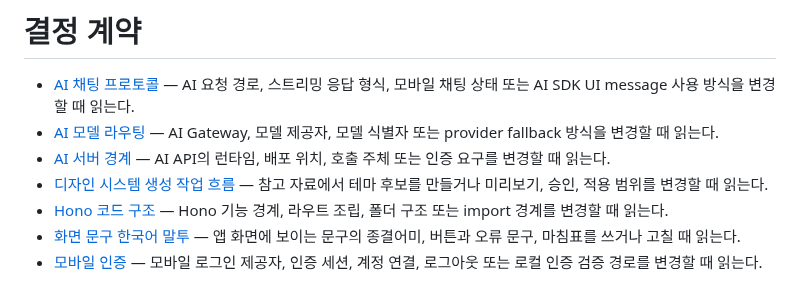
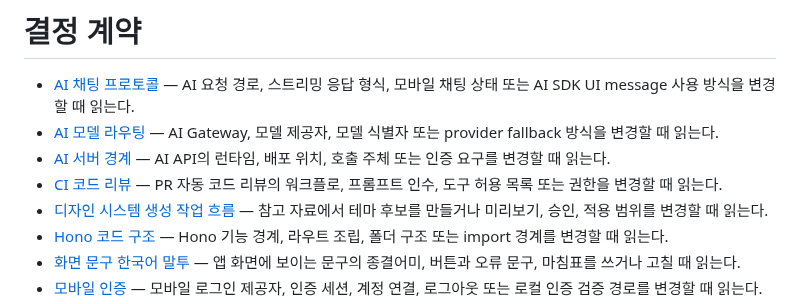
Before and after one commit to toy-crane/turbo-repo-template, a Markdown page: docs/decisions/README.md, the part around the change. Drawn GitHub-style.

```diff
--- a/docs/decisions/README.md
+++ b/docs/decisions/README.md
@@ -3,6 +3,7 @@
 - [AI 채팅 프로토콜](ai-chat-protocol.md) — AI 요청 경로, 스트리밍 응답 형식, 모바일 채팅 상태 또는 AI SDK UI message 사용 방식을 변경할 때 읽는다.
 - [AI 모델 라우팅](ai-model-routing.md) — AI Gateway, 모델 제공자, 모델 식별자 또는 provider fallback 방식을 변경할 때 읽는다.
 - [AI 서버 경계](ai-server-boundary.md) — AI API의 런타임, 배포 위치, 호출 주체 또는 인증 요구를 변경할 때 읽는다.
+- [CI 코드 리뷰](ci-code-review.md) — PR 자동 코드 리뷰의 워크플로, 프롬프트 인수, 도구 허용 목록 또는 권한을 변경할 때 읽는다.
 - [디자인 시스템 생성 작업 흐름](design-system-generation-workflow.md) — 참고 자료에서 테마 후보를 만들거나 미리보기, 승인, 적용 범위를 변경할 때 읽는다.
 - [Hono 코드 구조](hono-code-architecture.md) — Hono 기능 경계, 라우트 조립, 폴더 구조 또는 import 경계를 변경할 때 읽는다.
 - [화면 문구 한국어 말투](korean-ui-writing.md) — 앱 화면에 보이는 문구의 종결어미, 버튼과 오류 문구, 마침표를 쓰거나 고칠 때 읽는다.
```
Also changed, not shown: docs/decisions/ci-code-review.md (added, +29 -0 lines).
